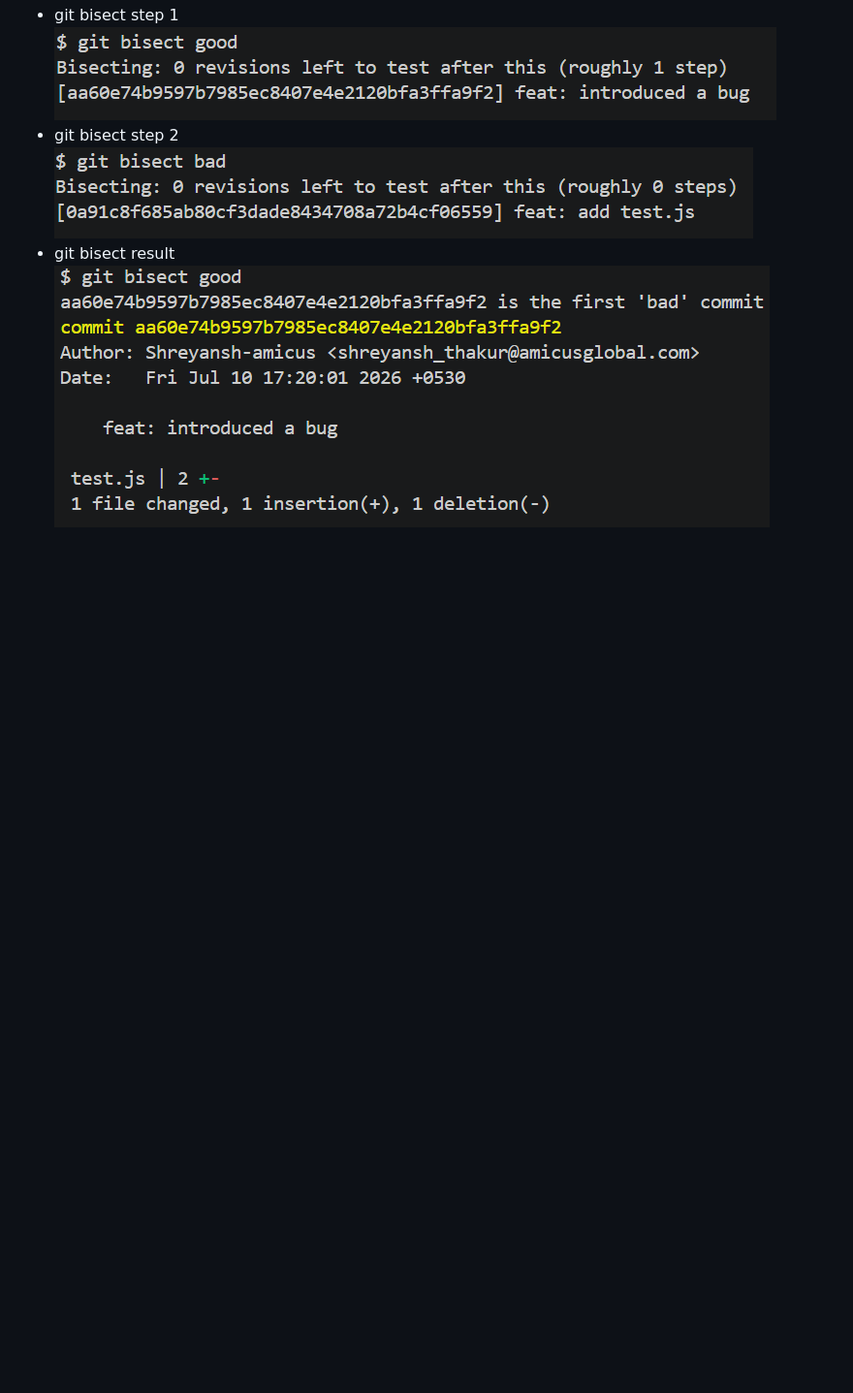
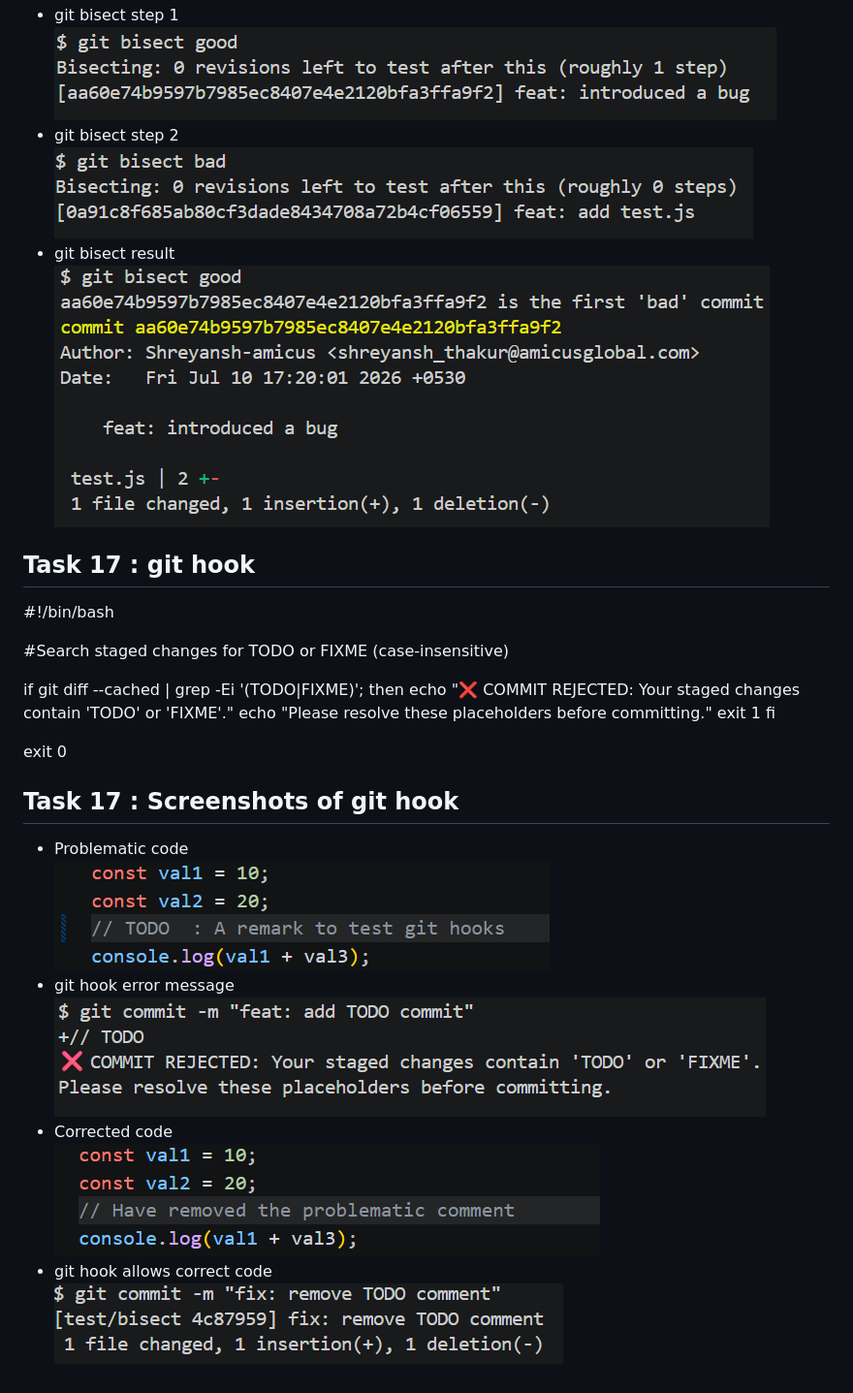
Before and after one commit to Shreyansh-amicus/git-training-Shreyansh-Thakur, a Markdown page: README.md, the part around the change. Shown: that part at 97% size. Drawn GitHub-style; pictures changed too: screenshots/Corrected code.png (added), screenshots/Problematic code.png (added), screenshots/git hook allow.png (added); blank space fills up the shorter version.

Commit message:
docs: add screenshots and bash script for git pre commit hook to reject files containing TODO or FIXME

```diff
--- a/README.md
+++ b/README.md
@@ -137,3 +137,26 @@
 ![git bisect step 2](screenshots/git%20bisect%20step-2.png)
 - git bisect result
 ![git bisect result](screenshots/git%20bisect%20result.png)
+
+## Task 17 : git hook
+#!/bin/bash
+
+#Search staged changes for TODO or FIXME (case-insensitive)
+
+if git diff --cached | grep -Ei '(TODO|FIXME)'; then
+    echo "❌ COMMIT REJECTED: Your staged changes contain 'TODO' or 'FIXME'."
+    echo "Please resolve these placeholders before committing."
+    exit 1
+fi
+
+exit 0
+
+## Task 17 : Screenshots of git hook
+- Problematic code
+![problematic code](screenshots/Problematic%20code.png)
+- git hook error message
+![git hook error message](screenshots/git%20hooks%20error.png)
+- Corrected code
+![corrected code](screenshots/Corrected%20code.png)
+- git hook allows correct code
+![git hook allow](screenshots/git%20hook%20allow.png)
```
